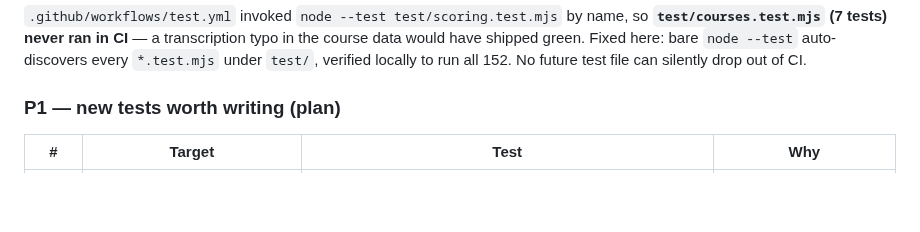
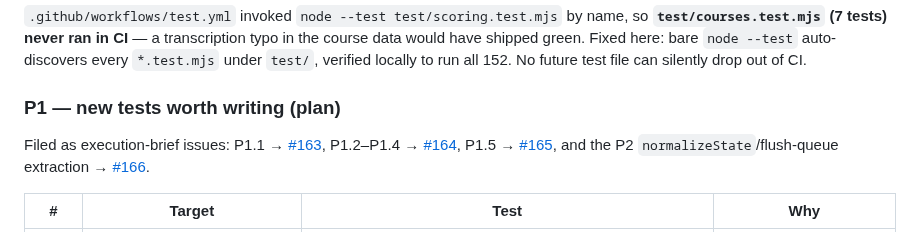
Before and after one commit to NotSuchABigMac/TheAge-2027, a Markdown page: QA-AUDIT.md, the part around the change. Rendered like a GitHub page; blank space fills up the shorter version.

Commit message:
Link filed test-plan issues (#163-#166) from the audit doc
Co-Authored-By: Claude Fable 5 <noreply@anthropic.com>
Claude-Session: https://claude.ai/code/session_011whRggjBaAFSaQ7un1xeiG

```diff
--- a/QA-AUDIT.md
+++ b/QA-AUDIT.md
@@ -35,6 +35,8 @@ Suite re-run on this branch: **152 pass, 0 fail** (`test/scoring.test.mjs` + `te
 `.github/workflows/test.yml` invoked `node --test test/scoring.test.mjs` by name, so **`test/courses.test.mjs` (7 tests) never ran in CI** — a transcription typo in the course data would have shipped green. Fixed here: bare `node --test` auto-discovers every `*.test.mjs` under `test/`, verified locally to run all 152. No future test file can silently drop out of CI.
 
 ### P1 — new tests worth writing (plan)
+
+Filed as execution-brief issues: P1.1 → [#163](https://github.com/NotSuchABigMac/wonga-cup/issues/163), P1.2–P1.4 → [#164](https://github.com/NotSuchABigMac/wonga-cup/issues/164), P1.5 → [#165](https://github.com/NotSuchABigMac/wonga-cup/issues/165), and the P2 `normalizeState`/flush-queue extraction → [#166](https://github.com/NotSuchABigMac/wonga-cup/issues/166).
 
 | # | Target | Test | Why |
 |---|--------|------|-----|
```
